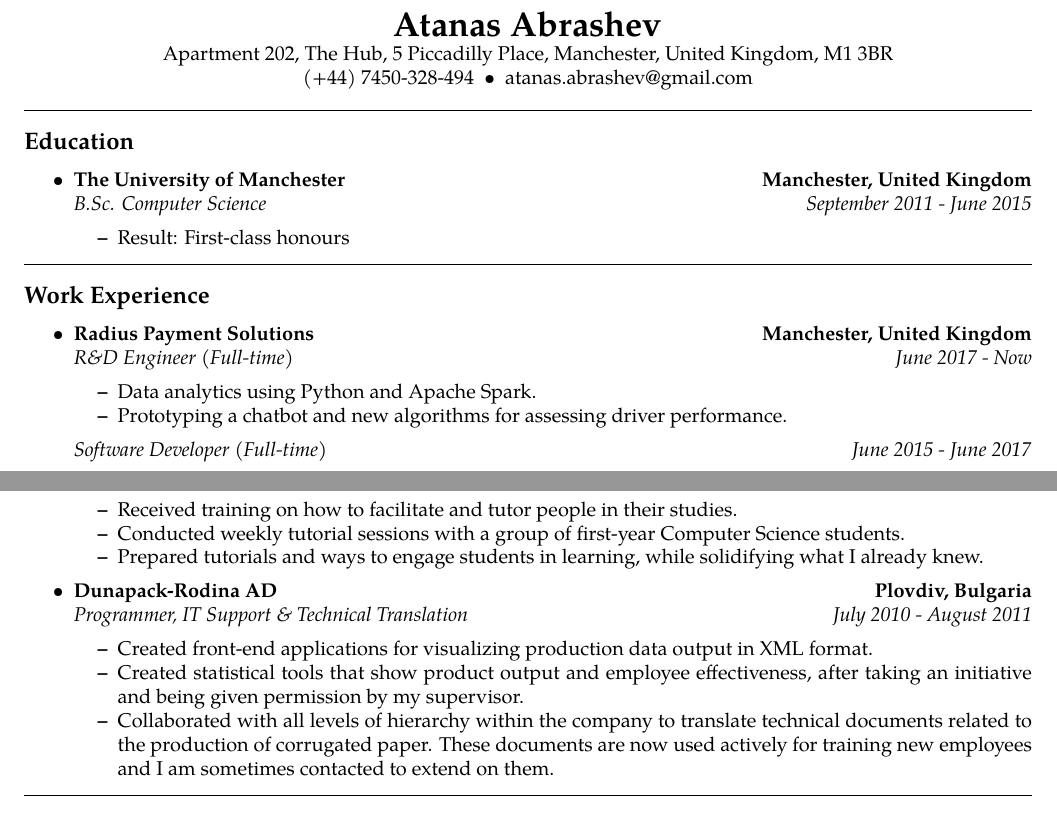
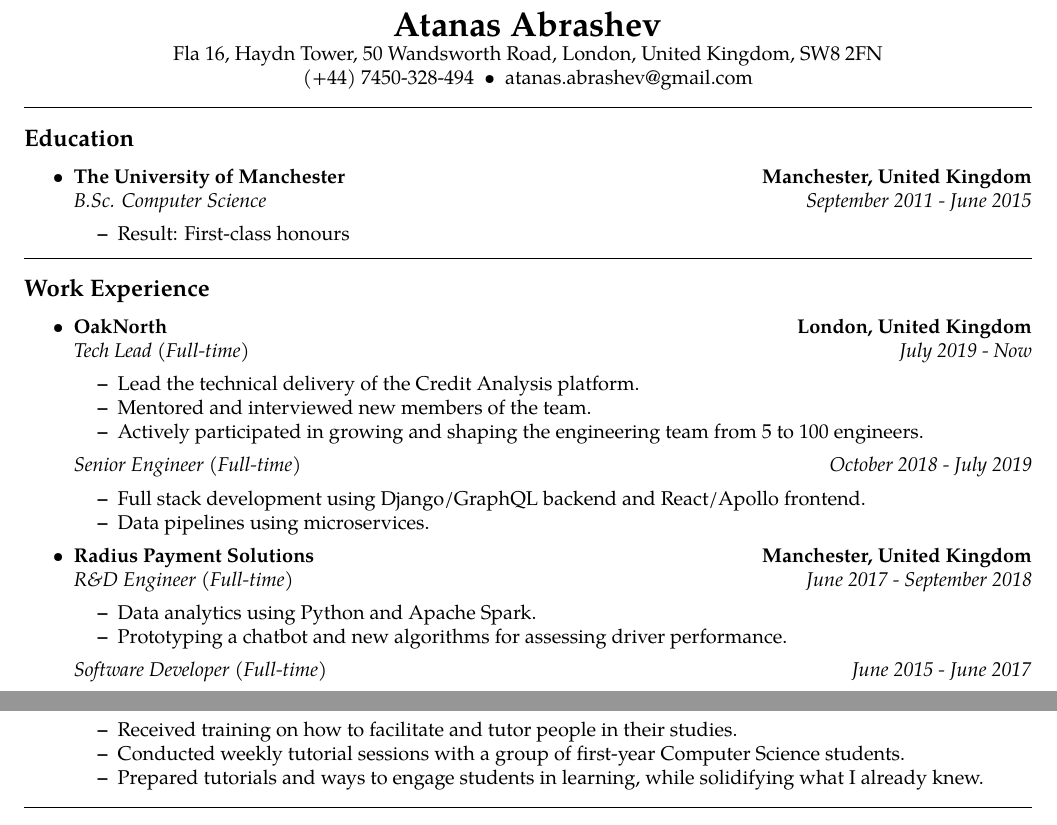
Before and after one commit to malreynolds/resume, a LaTeX CV (resume.tex): two parts of page 1 of 2, joined at a grey line, cut so that both start at the same text. Compiled offline with pdfLaTeX.

Commit message:
update cv with new job and address

```diff
--- a/resume.tex
+++ b/resume.tex
@@ -44,10 +44,10 @@
 \begin{center}
 {\LARGE \textbf{Atanas Abrashev}}
 
-Apartment 202, The Hub,
-5 Piccadilly Place,
-Manchester, United Kingdom,
-M1 3BR
+Fla 16, Haydn Tower,
+50 Wandsworth Road,
+London, United Kingdom,
+SW8 2FN
 \\
 (+44) 7450-328-494\ \ \textbullet
 \ \ atanas.abrashev@gmail.com
@@ -82,12 +82,33 @@
 
     \item
     \headerrow
+        {\textbf{OakNorth}}
+        {\textbf{London, United Kingdom}}
+    \\
+    \headerrow
+        {\emph{Tech Lead (Full-time)}}
+        {\emph{July 2019 - Now}}
+    \begin{itemize*}
+        \item Lead the technical delivery of the Credit Analysis platform.
+        \item Mentored and interviewed new members of the team.
+        \item Actively participated in growing and shaping the engineering team from 5 to 100 engineers.
+    \end{itemize*}
+    \headerrow
+        {\emph{Senior Engineer (Full-time)}}
+        {\emph{October 2018 - July 2019}}
+    \begin{itemize*}
+        \item Full stack development using Django/GraphQL backend and React/Apollo frontend.
+        \item Data pipelines using microservices.
+    \end{itemize*}
+
+    \item
+    \headerrow
         {\textbf{Radius Payment Solutions}}
         {\textbf{Manchester, United Kingdom}}
     \\
     \headerrow
         {\emph{R\&D Engineer (Full-time)}}
-        {\emph{June 2017 - Now}}
+        {\emph{June 2017 - September 2018}}
     \begin{itemize*}
         \item Data analytics using Python and Apache Spark.
         \item Prototyping a chatbot and new algorithms for assessing driver performance.
@@ -142,20 +163,6 @@
         \item Received training on how to facilitate and tutor people in their studies.
         \item Conducted weekly tutorial sessions with a group of first-year Computer Science students.
         \item Prepared tutorials and ways to engage students in learning, while solidifying what I already knew.
-    \end{itemize*}
-
-    \item
-    \headerrow
-        {\textbf{Dunapack-Rodina AD}}
-        {\textbf{Plovdiv, Bulgaria}}
-    \\
-    \headerrow
-        {\emph{Programmer, IT Support \& Technical Translation}}
-        {\emph{July 2010 - August 2011}}
-    \begin{itemize*}
-        \item Created front-end applications for visualizing production data output in XML format.
-        \item Created statistical tools that show product output and employee effectiveness, after taking an initiative and being given permission by my supervisor.
-        \item Collaborated with all levels of hierarchy within the company to translate technical documents related to the production of corrugated paper. These documents are now used actively for training new employees and I am sometimes contacted to extend on them.
     \end{itemize*}
 
 \end{itemize}
```
Also changed, not shown: resume.pdf, resume.tex (2 more changed lines).
